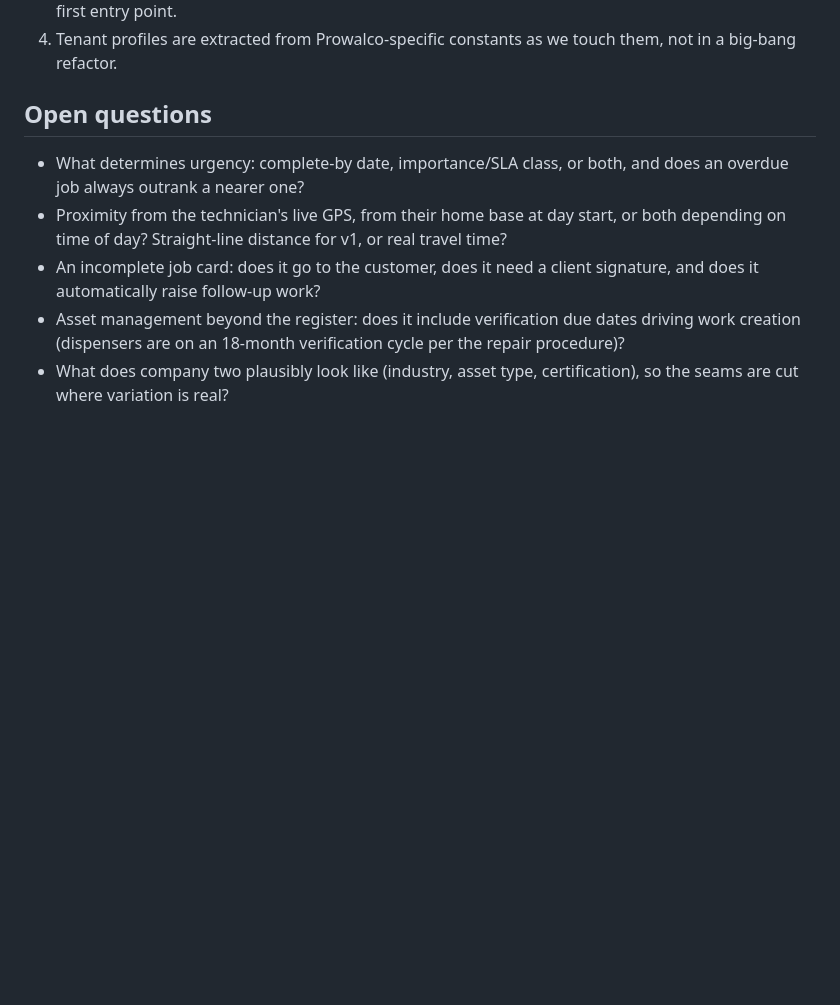
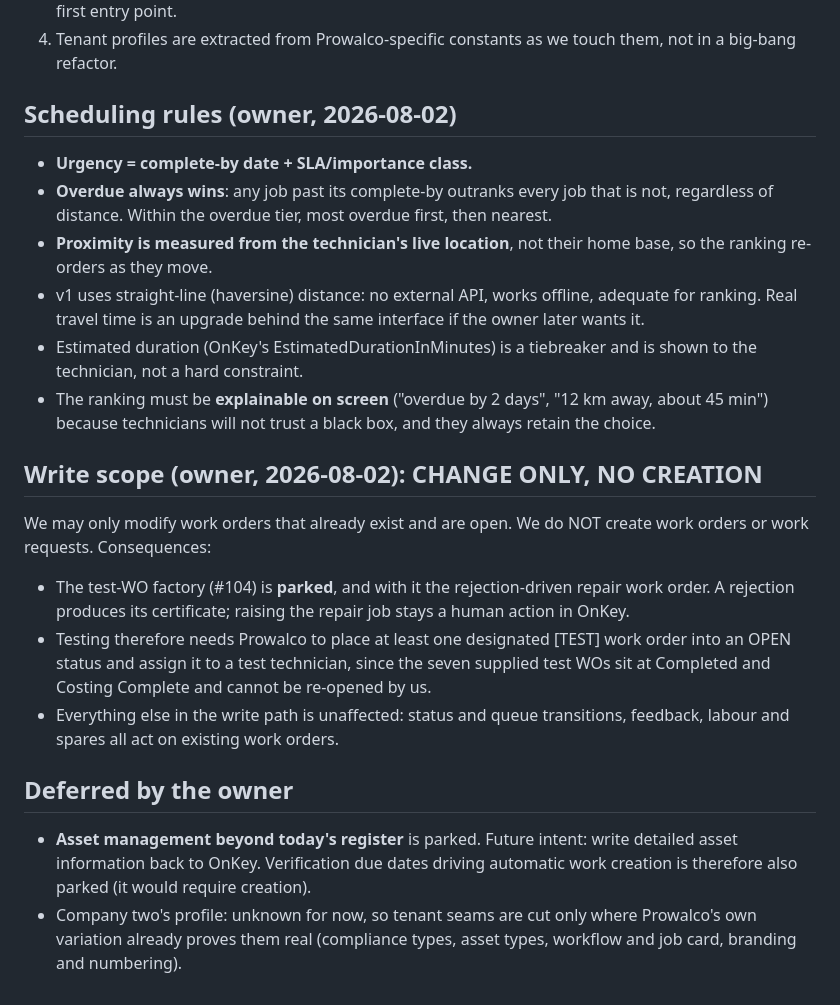
Before and after one commit to StebinnMathewsIA/calibration-certificate, a Markdown page: docs/PLATFORM-VISION.md, the part around the change. Rendered like a GitHub page; blank space fills up the shorter version.

Commit message:
Scheduling rules and change-only write scope
Owner decisions: urgency is complete-by plus SLA class with overdue
always winning; proximity from the technician's live location
(haversine for v1, travel time as a later upgrade behind the same
interface); the ranking must be explainable on screen. Incomplete job
cards still require the customer's signature.

Write scope narrows to CHANGE ONLY: no work order or work request
creation, so #104's test-WO factory and the rejection-driven repair
job are parked, and Prowalco must open one designated test work order
for the lifecycle write-back to be provable. Asset management beyond
the current register is deferred.

Co-Authored-By: Claude Fable 5 <noreply@anthropic.com>
Claude-Session: https://claude.ai/code/session_012MXwVKK37brPVnjRBr7hPJ

```diff
--- a/docs/PLATFORM-VISION.md
+++ b/docs/PLATFORM-VISION.md
@@ -81,17 +81,45 @@ Nothing structural. Additions, in order:
 4. Tenant profiles are extracted from Prowalco-specific constants as we
    touch them, not in a big-bang refactor.
 
-## Open questions
+## Scheduling rules (owner, 2026-08-02)
 
-- What determines urgency: complete-by date, importance/SLA class, or
-  both, and does an overdue job always outrank a nearer one?
-- Proximity from the technician's live GPS, from their home base at day
-  start, or both depending on time of day? Straight-line distance for
-  v1, or real travel time?
-- An incomplete job card: does it go to the customer, does it need a
-  client signature, and does it automatically raise follow-up work?
-- Asset management beyond the register: does it include verification
-  due dates driving work creation (dispensers are on an 18-month
-  verification cycle per the repair procedure)?
-- What does company two plausibly look like (industry, asset type,
-  certification), so the seams are cut where variation is real?
+- **Urgency = complete-by date + SLA/importance class.**
+- **Overdue always wins**: any job past its complete-by outranks every
+  job that is not, regardless of distance. Within the overdue tier,
+  most overdue first, then nearest.
+- **Proximity is measured from the technician's live location**, not
+  their home base, so the ranking re-orders as they move.
+- v1 uses straight-line (haversine) distance: no external API, works
+  offline, adequate for ranking. Real travel time is an upgrade behind
+  the same interface if the owner later wants it.
+- Estimated duration (OnKey's EstimatedDurationInMinutes) is a
+  tiebreaker and is shown to the technician, not a hard constraint.
+- The ranking must be **explainable on screen** ("overdue by 2 days",
+  "12 km away, about 45 min") because technicians will not trust a
+  black box, and they always retain the choice.
+
+## Write scope (owner, 2026-08-02): CHANGE ONLY, NO CREATION
+
+We may only modify work orders that already exist and are open. We do
+NOT create work orders or work requests. Consequences:
+
+- The test-WO factory (#104) is **parked**, and with it the
+  rejection-driven repair work order. A rejection produces its
+  certificate; raising the repair job stays a human action in OnKey.
+- Testing therefore needs Prowalco to place at least one designated
+  [TEST] work order into an OPEN status and assign it to a test
+  technician, since the seven supplied test WOs sit at Completed and
+  Costing Complete and cannot be re-opened by us.
+- Everything else in the write path is unaffected: status and queue
+  transitions, feedback, labour and spares all act on existing work
+  orders.
+
+## Deferred by the owner
+
+- **Asset management beyond today's register** is parked. Future
+  intent: write detailed asset information back to OnKey. Verification
+  due dates driving automatic work creation is therefore also parked
+  (it would require creation).
+- Company two's profile: unknown for now, so tenant seams are cut only
+  where Prowalco's own variation already proves them real (compliance
+  types, asset types, workflow and job card, branding and numbering).
```
Also changed, not shown: docs/WORKORDER-PHASE.md (+10 -1 lines).
